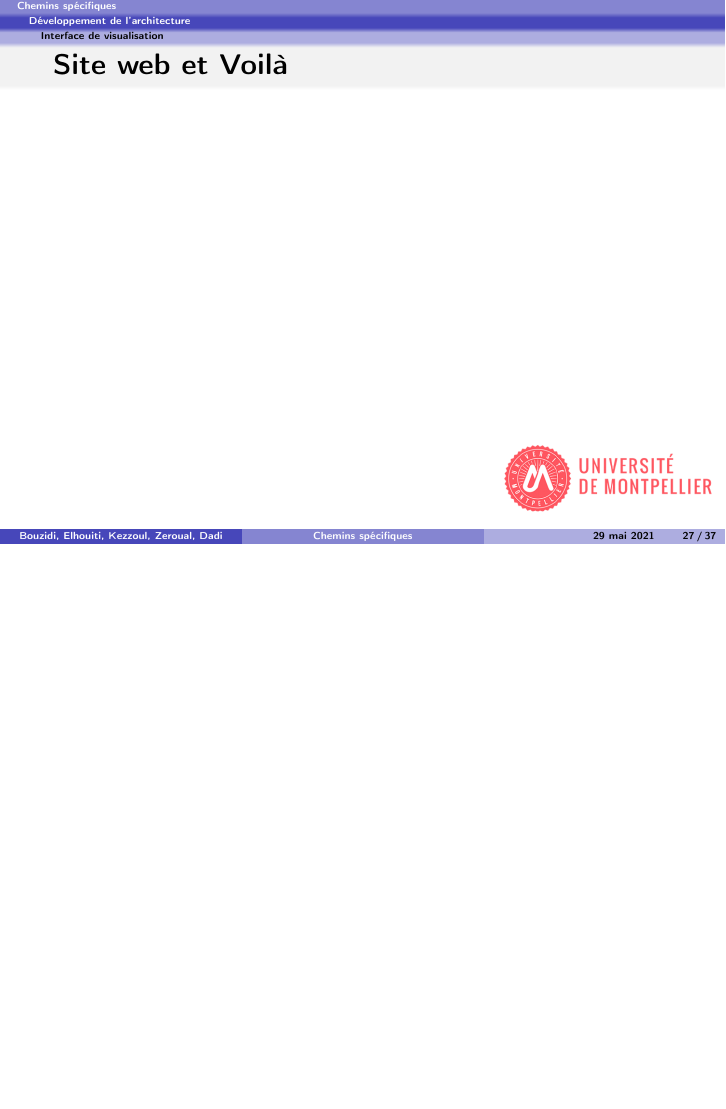
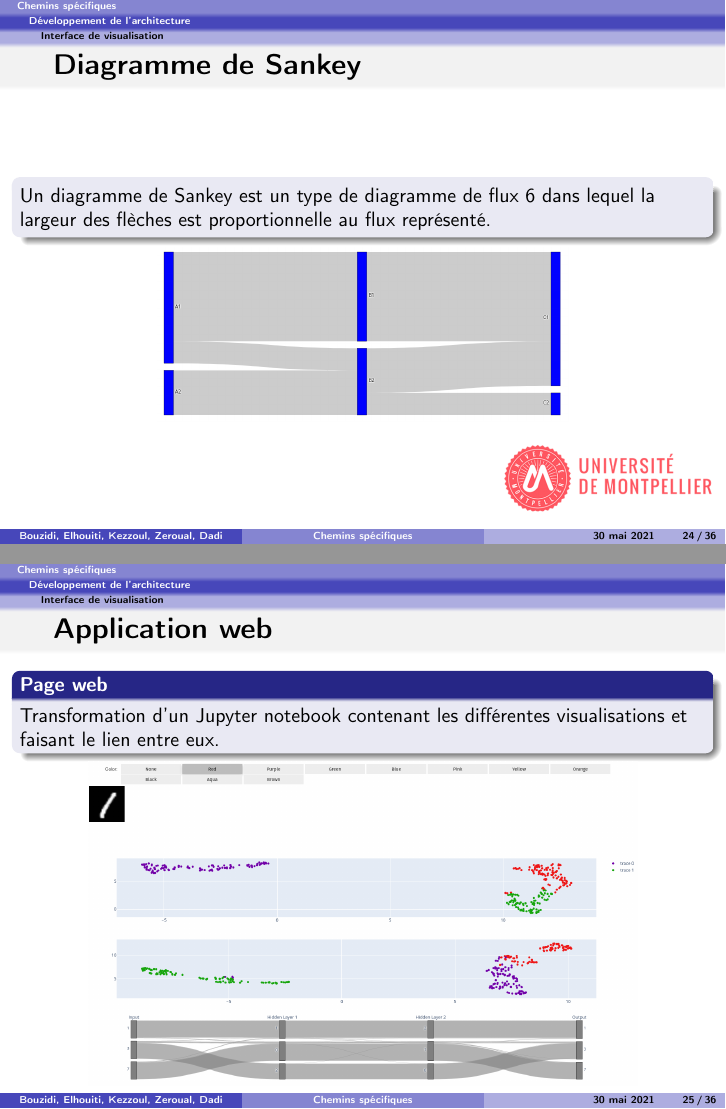
Before and after one commit to massykezzoul/mtq-neural-networks, LaTeX slides (soutenance/diapo.tex): page 31 of 41 before the commit and pages 25 and 26 of 37 after it, the two joined at a grey line, the shorter picture padded with empty space. The pictures show the PDF file soutenance/diapo.pdf that the author committed with the source.

Commit message:
voila Umap sankey app web

```diff
--- a/soutenance/diapo.tex
+++ b/soutenance/diapo.tex
@@ -232,8 +244,19 @@
 
 \end{frame}
+\placelogotrue
 
 \begin{frame}{Diagramme de Sankey}
-
+    \begin{block}{}
+        Un diagramme de Sankey est un type de diagramme de flux 6 dans lequel la largeur des flèches
+        est proportionnelle au flux représenté.
+    \end{block}
+    \makebox[\textwidth]{\includegraphics[width=0.6\textwidth]{img/sankey.png}}
+\end{frame}
+\placelogofalse
+\begin{frame}{Application web}
+    \begin{block}{Page web}
+        Transformation d'un Jupyter notebook contenant les différentes visualisations et faisant le lien entre eux.
+    \end{block}
+    \makebox[\textwidth]{\includegraphics[width=0.8\textwidth]{img/umap-sankey2.png}}
 \end{frame}
 
-\begin{frame}{Site web et Voilà}
@@ -240,5 +270,5 @@
 
-\end{frame}
+
 
 \section{Analyse des résultats}
 \begin{frame}{Résultat}
```
Also changed, not shown: soutenance/diapo.pdf, soutenance/diapo.tex (25 more changed lines).
